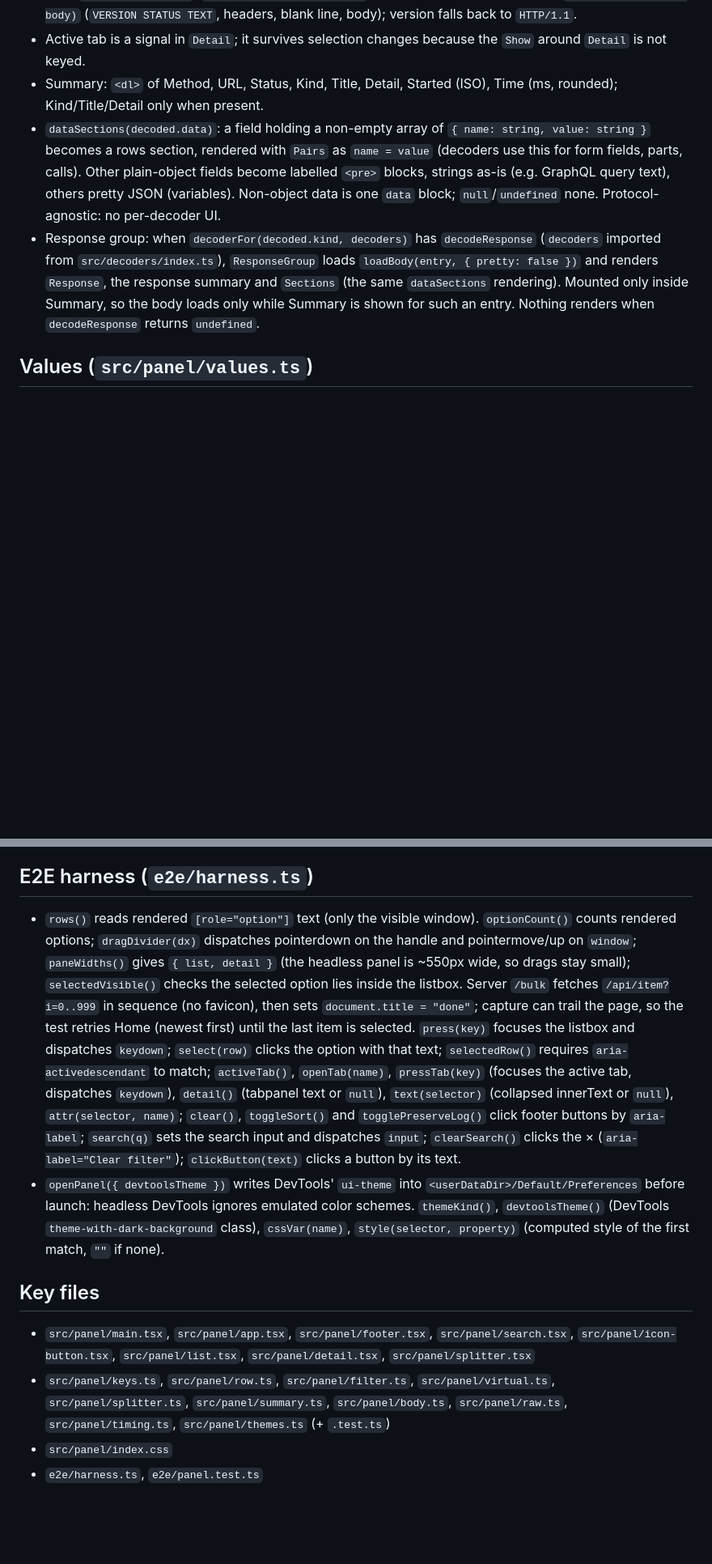
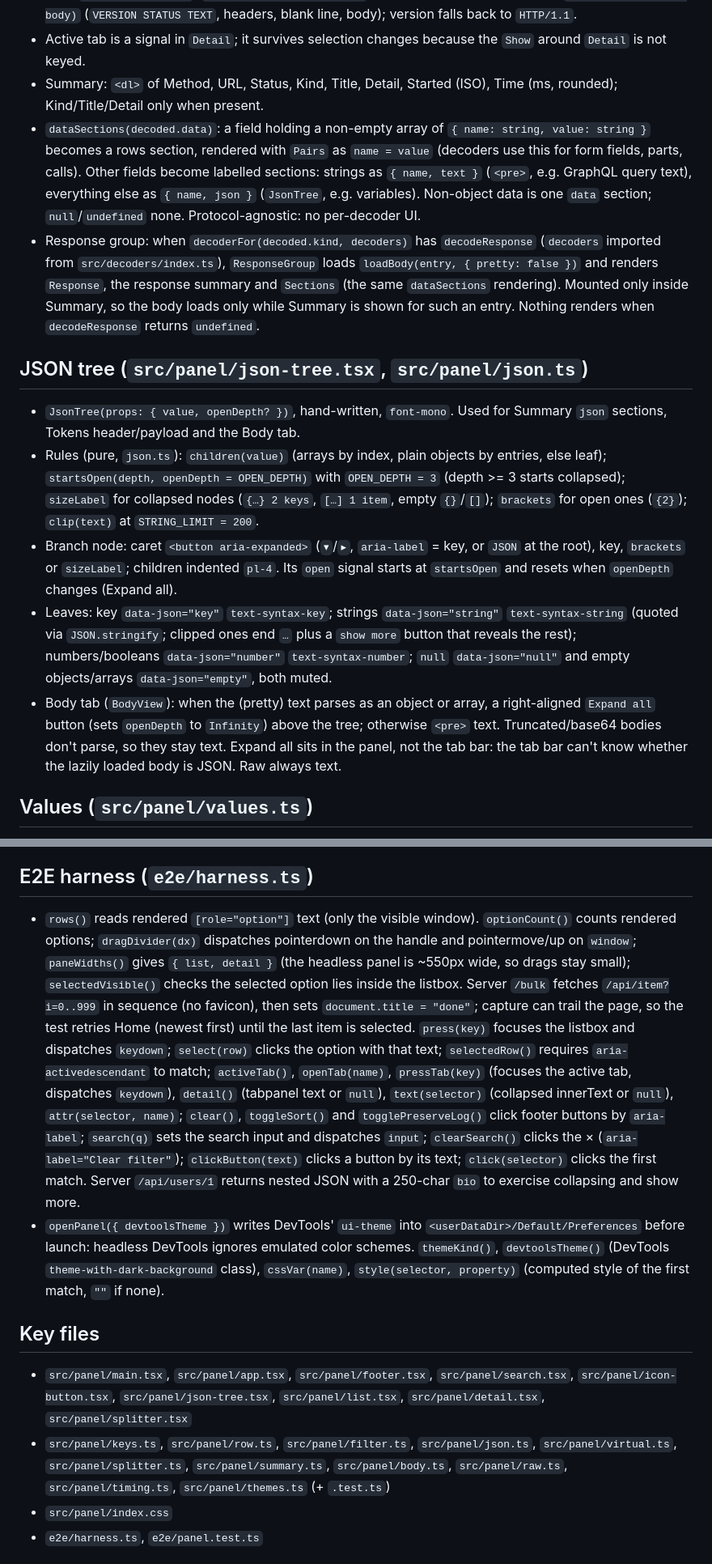
Before and after one commit to akshay-xp/snapql, a Markdown page: docs/panel.md, 2 parts joined by grey strips. Shown at 81% size. Drawn GitHub-style; blank space fills up the shorter version.

Commit message:
docs: document the JSON tree
Co-Authored-By: Claude Opus 5.5 <noreply@anthropic.com>
Claude-Session: https://claude.ai/code/session_0162pY8LzbRK59a34YfQNGha

```diff
--- a/docs/panel.md
+++ b/docs/panel.md
@@ -54,8 +54,16 @@ Solid UI in `src/panel/`: header, request list, detail pane. Reads entries from
 - Raw: `rawRequest(entry)` (`METHOD path?query VERSION`, headers, blank line, body) and `rawResponse(entry, body)` (`VERSION STATUS TEXT`, headers, blank line, body); version falls back to `HTTP/1.1`.
 - Active tab is a signal in `Detail`; it survives selection changes because the `Show` around `Detail` is not keyed.
 - Summary: `<dl>` of Method, URL, Status, Kind, Title, Detail, Started (ISO), Time (ms, rounded); Kind/Title/Detail only when present.
-- `dataSections(decoded.data)`: a field holding a non-empty array of `{ name: string, value: string }` becomes a rows section, rendered with `Pairs` as `name = value` (decoders use this for form fields, parts, calls). Other plain-object fields become labelled `<pre>` blocks, strings as-is (e.g. GraphQL query text), others pretty JSON (variables). Non-object data is one `data` block; `null`/`undefined` none. Protocol-agnostic: no per-decoder UI.
+- `dataSections(decoded.data)`: a field holding a non-empty array of `{ name: string, value: string }` becomes a rows section, rendered with `Pairs` as `name = value` (decoders use this for form fields, parts, calls). Other fields become labelled sections: strings as `{ name, text }` (`<pre>`, e.g. GraphQL query text), everything else as `{ name, json }` (`JsonTree`, e.g. variables). Non-object data is one `data` section; `null`/`undefined` none. Protocol-agnostic: no per-decoder UI.
 - Response group: when `decoderFor(decoded.kind, decoders)` has `decodeResponse` (`decoders` imported from `src/decoders/index.ts`), `ResponseGroup` loads `loadBody(entry, { pretty: false })` and renders `Response`, the response summary and `Sections` (the same `dataSections` rendering). Mounted only inside Summary, so the body loads only while Summary is shown for such an entry. Nothing renders when `decodeResponse` returns `undefined`.
+
+## JSON tree (`src/panel/json-tree.tsx`, `src/panel/json.ts`)
+
+- `JsonTree(props: { value, openDepth? })`, hand-written, `font-mono`. Used for Summary `json` sections, Tokens header/payload and the Body tab.
+- Rules (pure, `json.ts`): `children(value)` (arrays by index, plain objects by entries, else leaf); `startsOpen(depth, openDepth = OPEN_DEPTH)` with `OPEN_DEPTH = 3` (depth >= 3 starts collapsed); `sizeLabel` for collapsed nodes (`{…} 2 keys`, `[…] 1 item`, empty `{}`/`[]`); `brackets` for open ones (`{2}`); `clip(text)` at `STRING_LIMIT = 200`.
+- Branch node: caret `<button aria-expanded>` (`▾`/`▸`, `aria-label` = key, or `JSON` at the root), key, `brackets` or `sizeLabel`; children indented `pl-4`. Its `open` signal starts at `startsOpen` and resets when `openDepth` changes (Expand all).
+- Leaves: key `data-json="key"` `text-syntax-key`; strings `data-json="string"` `text-syntax-string` (quoted via `JSON.stringify`; clipped ones end `…` plus a `show more` button that reveals the rest); numbers/booleans `data-json="number"` `text-syntax-number`; `null` `data-json="null"` and empty objects/arrays `data-json="empty"`, both muted.
+- Body tab (`BodyView`): when the (pretty) text parses as an object or array, a right-aligned `Expand all` button (sets `openDepth` to `Infinity`) above the tree; otherwise `<pre>` text. Truncated/base64 bodies don't parse, so they stay text. Expand all sits in the panel, not the tab bar: the tab bar can't know whether the lazily loaded body is JSON. Raw always text.
 
 ## Values (`src/panel/values.ts`)
 
@@ -90,13 +98,13 @@ Solid UI in `src/panel/`: header, request list, detail pane. Reads entries from
 
 ## E2E harness (`e2e/harness.ts`)
 
-- `rows()` reads rendered `[role="option"]` text (only the visible window). `optionCount()` counts rendered options; `dragDivider(dx)` dispatches pointerdown on the handle and pointermove/up on `window`; `paneWidths()` gives `{ list, detail }` (the headless panel is ~550px wide, so drags stay small); `selectedVisible()` checks the selected option lies inside the listbox. Server `/bulk` fetches `/api/item?i=0..999` in sequence (no favicon), then sets `document.title = "done"`; capture can trail the page, so the test retries Home (newest first) until the last item is selected. `press(key)` focuses the listbox and dispatches `keydown`; `select(row)` clicks the option with that text; `selectedRow()` requires `aria-activedescendant` to match; `activeTab()`, `openTab(name)`, `pressTab(key)` (focuses the active tab, dispatches `keydown`), `detail()` (tabpanel text or `null`), `text(selector)` (collapsed innerText or `null`), `attr(selector, name)`; `clear()`, `toggleSort()` and `togglePreserveLog()` click footer buttons by `aria-label`; `search(q)` sets the search input and dispatches `input`; `clearSearch()` clicks the × (`aria-label="Clear filter"`); `clickButton(text)` clicks a button by its text.
+- `rows()` reads rendered `[role="option"]` text (only the visible window). `optionCount()` counts rendered options; `dragDivider(dx)` dispatches pointerdown on the handle and pointermove/up on `window`; `paneWidths()` gives `{ list, detail }` (the headless panel is ~550px wide, so drags stay small); `selectedVisible()` checks the selected option lies inside the listbox. Server `/bulk` fetches `/api/item?i=0..999` in sequence (no favicon), then sets `document.title = "done"`; capture can trail the page, so the test retries Home (newest first) until the last item is selected. `press(key)` focuses the listbox and dispatches `keydown`; `select(row)` clicks the option with that text; `selectedRow()` requires `aria-activedescendant` to match; `activeTab()`, `openTab(name)`, `pressTab(key)` (focuses the active tab, dispatches `keydown`), `detail()` (tabpanel text or `null`), `text(selector)` (collapsed innerText or `null`), `attr(selector, name)`; `clear()`, `toggleSort()` and `togglePreserveLog()` click footer buttons by `aria-label`; `search(q)` sets the search input and dispatches `input`; `clearSearch()` clicks the × (`aria-label="Clear filter"`); `clickButton(text)` clicks a button by its text; `click(selector)` clicks the first match. Server `/api/users/1` returns nested JSON with a 250-char `bio` to exercise collapsing and show more.
 - `openPanel({ devtoolsTheme })` writes DevTools' `ui-theme` into `<userDataDir>/Default/Preferences` before launch: headless DevTools ignores emulated color schemes. `themeKind()`, `devtoolsTheme()` (DevTools `theme-with-dark-background` class), `cssVar(name)`, `style(selector, property)` (computed style of the first match, `""` if none).
 
 ## Key files
 
-- `src/panel/main.tsx`, `src/panel/app.tsx`, `src/panel/footer.tsx`, `src/panel/search.tsx`, `src/panel/icon-button.tsx`, `src/panel/list.tsx`, `src/panel/detail.tsx`, `src/panel/splitter.tsx`
-- `src/panel/keys.ts`, `src/panel/row.ts`, `src/panel/filter.ts`, `src/panel/virtual.ts`, `src/panel/splitter.ts`, `src/panel/summary.ts`, `src/panel/body.ts`, `src/panel/raw.ts`, `src/panel/timing.ts`, `src/panel/themes.ts` (+ `.test.ts`)
+- `src/panel/main.tsx`, `src/panel/app.tsx`, `src/panel/footer.tsx`, `src/panel/search.tsx`, `src/panel/icon-button.tsx`, `src/panel/json-tree.tsx`, `src/panel/list.tsx`, `src/panel/detail.tsx`, `src/panel/splitter.tsx`
+- `src/panel/keys.ts`, `src/panel/row.ts`, `src/panel/filter.ts`, `src/panel/json.ts`, `src/panel/virtual.ts`, `src/panel/splitter.ts`, `src/panel/summary.ts`, `src/panel/body.ts`, `src/panel/raw.ts`, `src/panel/timing.ts`, `src/panel/themes.ts` (+ `.test.ts`)
 - `src/panel/index.css`
 - `e2e/harness.ts`, `e2e/panel.test.ts`
 
```
Also changed, not shown: other parts of docs/panel.md (+2 -2 lines).
